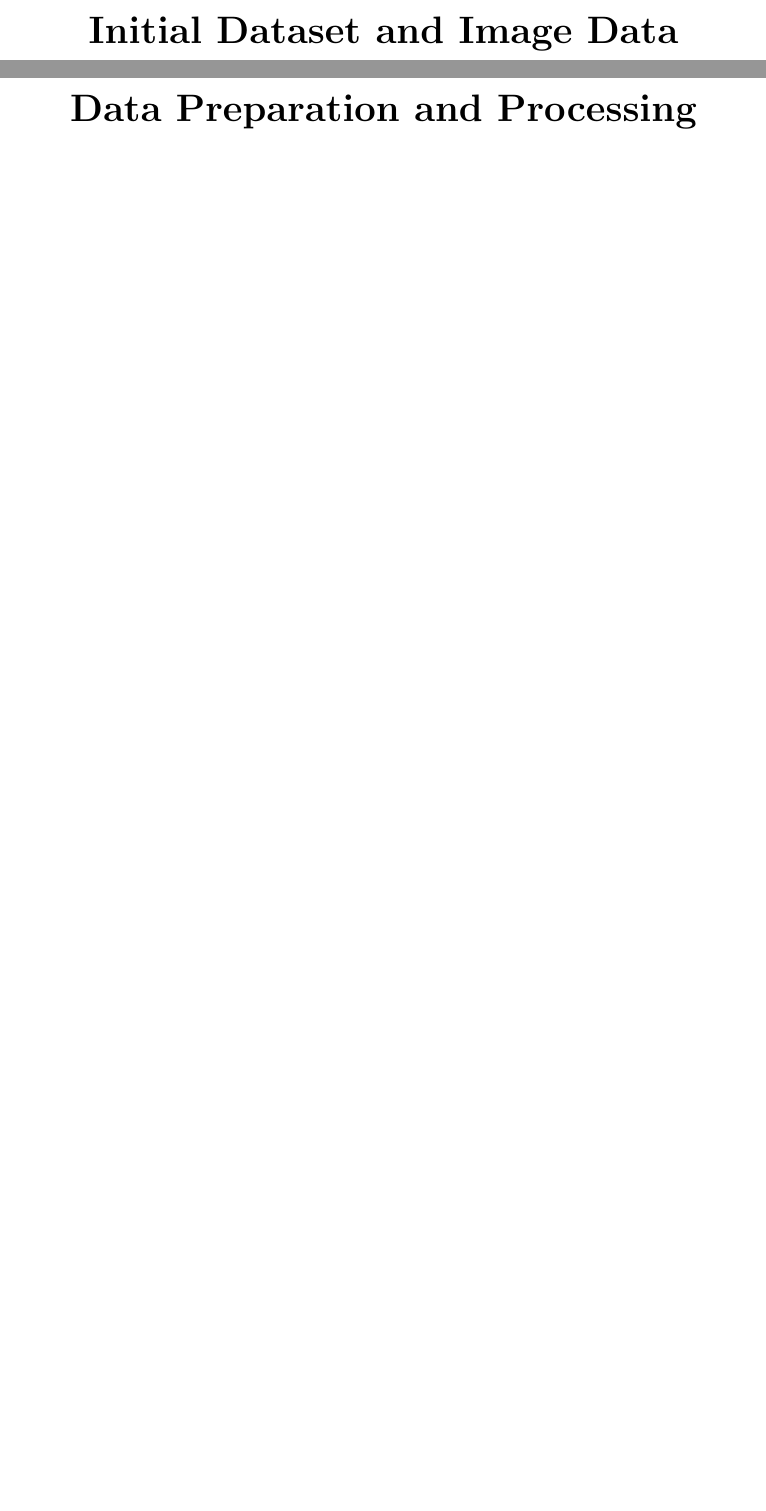
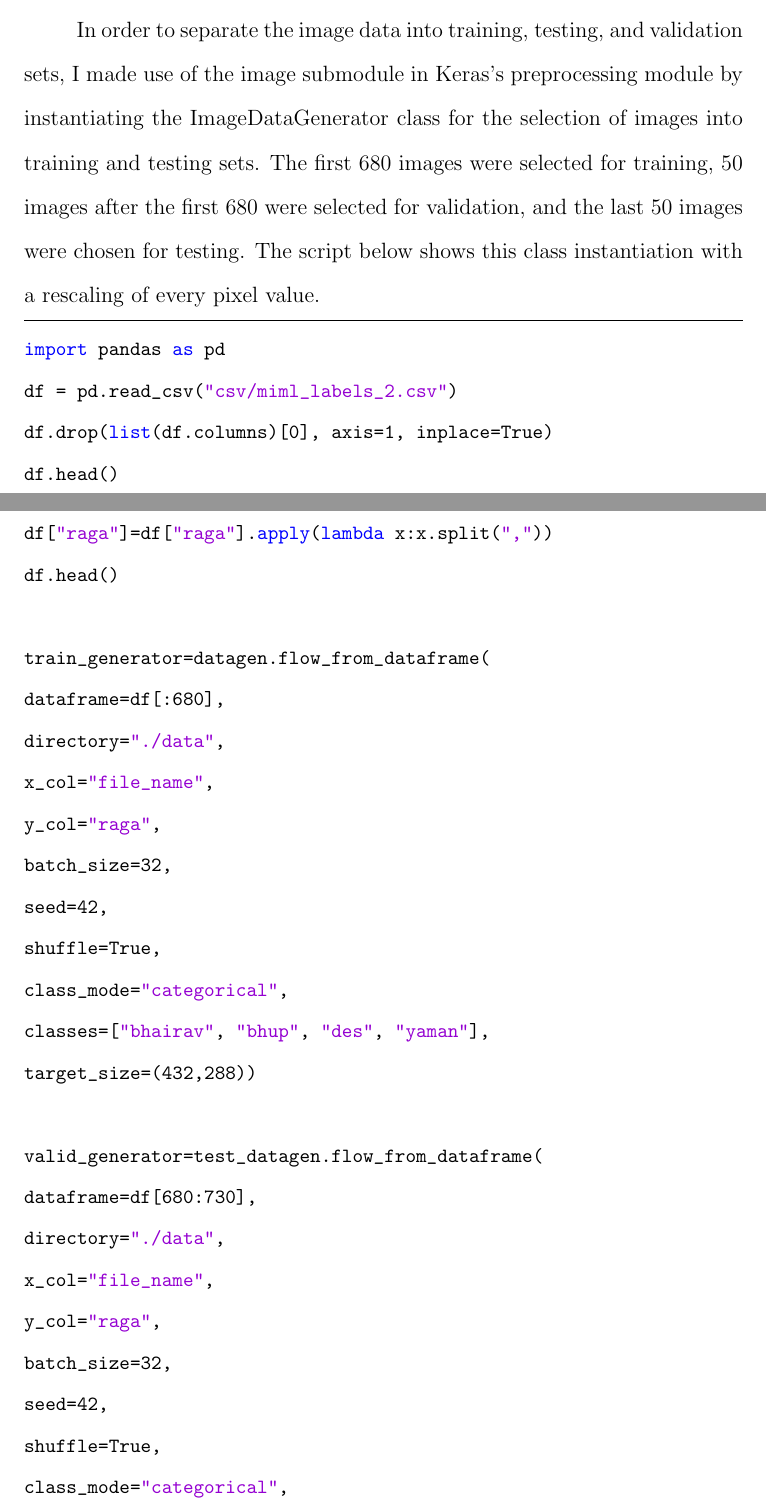
Before and after one commit to TheChanRProject/Senior-Thesis, a LaTeX thesis (report/tex/main.tex, which reads report/tex/chapters/methodology/methodology.tex): two parts of pages 51 and 52 of 56 before the commit and two parts of pages 51 and 52 of 57 after it, joined at a grey line, cut at the place of the change, the shorter picture padded with empty space. Compiled offline with pdfLaTeX.

Commit message:
Adding edits

```diff
--- a/report/tex/chapters/methodology/methodology.tex
+++ b/report/tex/chapters/methodology/methodology.tex
@@ -240,3 +246,36 @@ classifier.add(Dropout(rate=1-0.5))
 classifier.add(Dense(units = 4, activation = 'softmax'))
 classifier.compile(optimizer = 'adam', loss = 'categorical_crossentropy', metrics = ['accuracy'])
 \end{lstlisting}
+
+In order to separate the image data into training, testing, and validation sets, I made use of the image submodule in Keras's preprocessing module by instantiating the ImageDataGenerator class for the selection of images into training and testing sets. The first 680 images were selected for training, 50 images after the first 680 were selected for validation, and the last 50 images were chosen for testing. The script below shows this class instantiation with a rescaling of every pixel value.
+
+\begin{lstlisting}
+import pandas as pd
+df = pd.read_csv("csv/miml_labels_2.csv")
+df.drop(list(df.columns)[0], axis=1, inplace=True)
+df.head()
+df["raga"]=df["raga"].apply(lambda x:x.split(","))
+df.head()
+
+train_generator=datagen.flow_from_dataframe(
+dataframe=df[:680],
+directory="./data",
+x_col="file_name",
+y_col="raga",
+batch_size=32,
+seed=42,
+shuffle=True,
+class_mode="categorical",
+classes=["bhairav", "bhup", "des", "yaman"],
+target_size=(432,288))
+
+valid_generator=test_datagen.flow_from_dataframe(
+dataframe=df[680:730],
+directory="./data",
+x_col="file_name",
+y_col="raga",
+batch_size=32,
+seed=42,
+shuffle=True,
+class_mode="categorical",
+classes=["bhairav", "bhup", "des", "yaman"],
--- a/report/tex/main.tex
+++ b/report/tex/main.tex
@@ -66,12 +66,6 @@
 \chapter*{\centering Methodology}
 \input{chapters/methodology/methodology}
 
-\chapter*{\centering Initial Dataset and Image Data}
-\input{chapters/data/data.tex}
-
-\chapter*{\centering Data Preparation and Processing}
-\input{chapters/data_preparation_processing/data_preprocessing}
-
 \chapter*{\centering Results and Analysis}
 \input{chapters/classification-analysis/analysis}
 
```
Also changed, not shown: report/tex/main.pdf, report/tex/chapters/methodology/methodology.tex (38 more changed lines), report/tex/main.tex (3 more changed lines), 5 other files.
